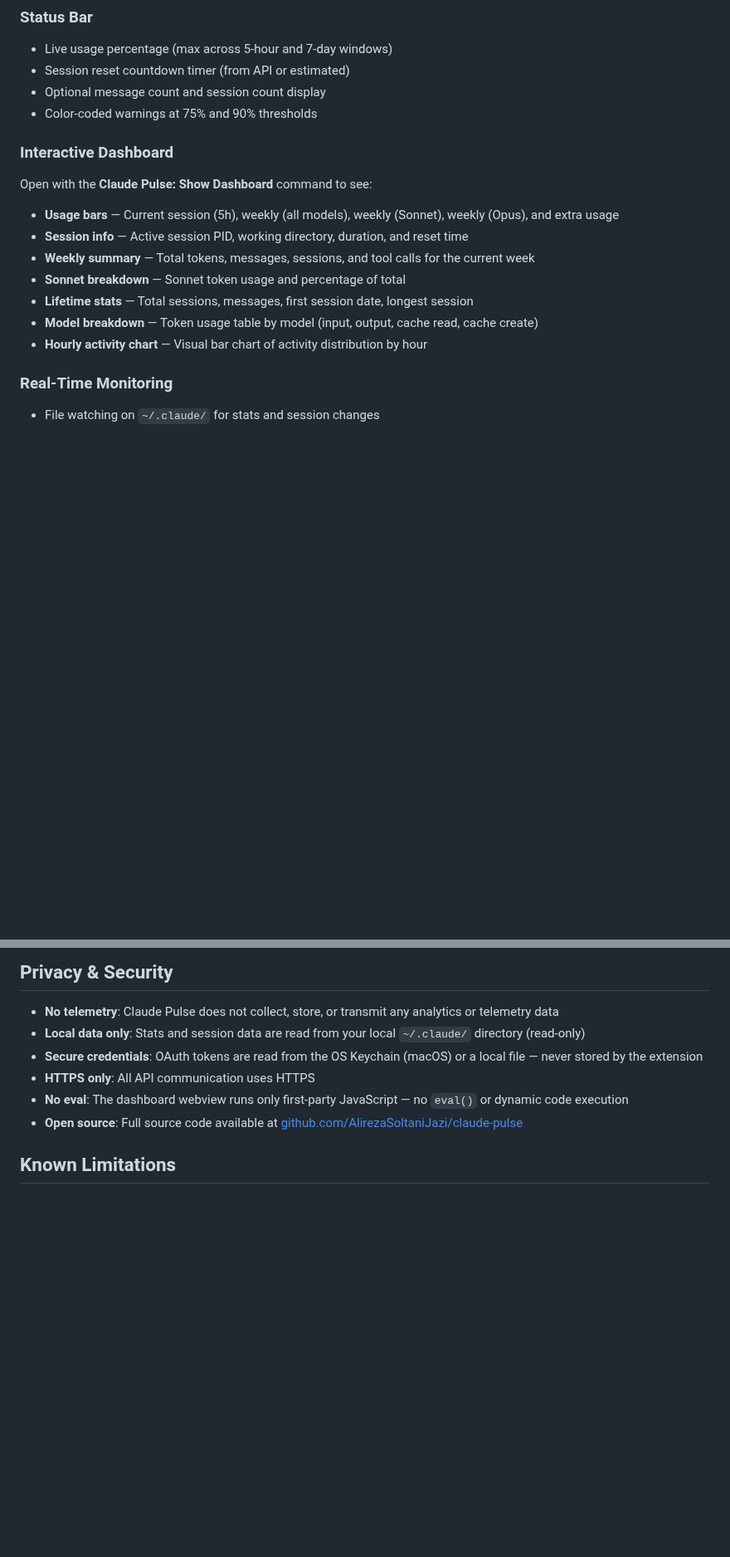
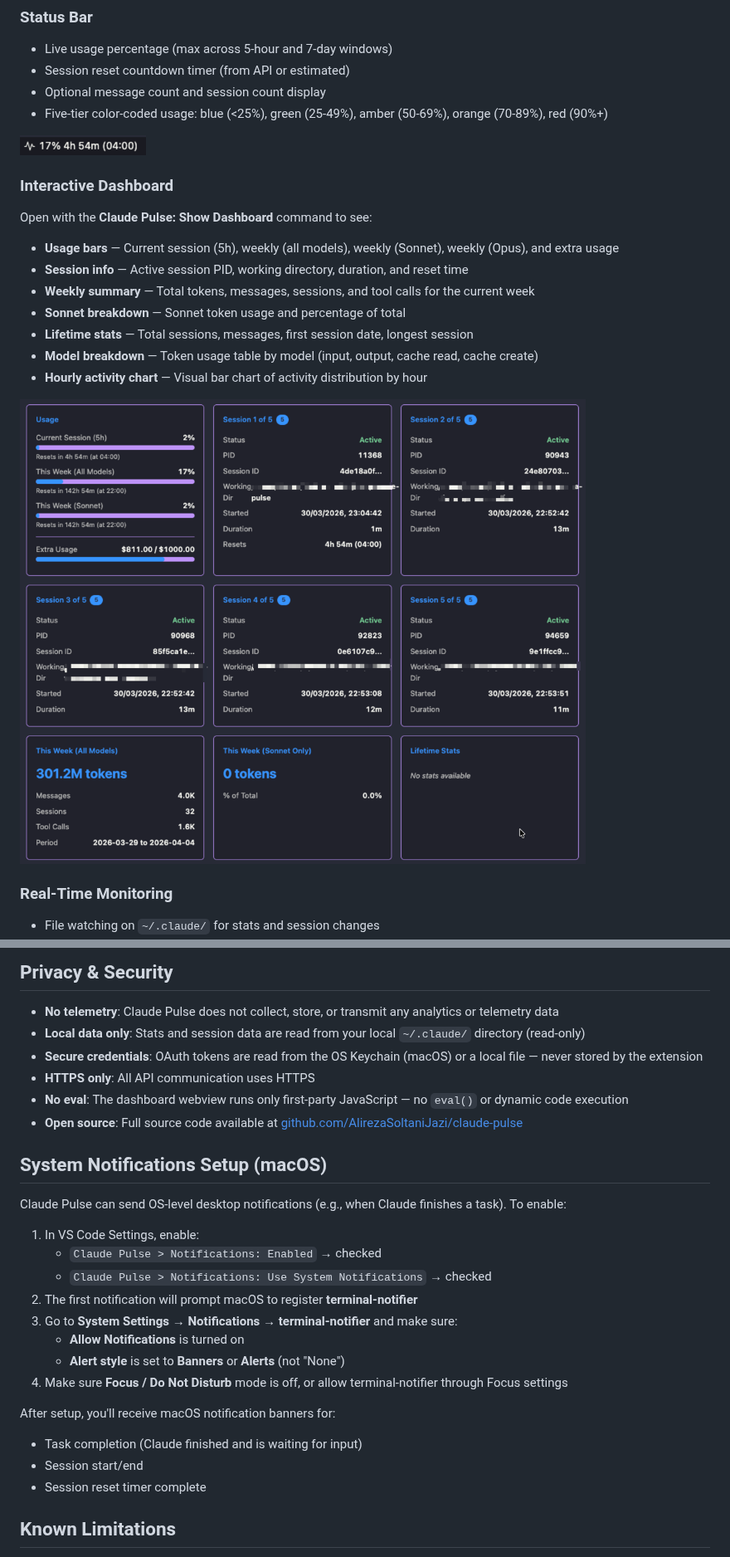
Before and after one commit to AlirezaSoltaniJazi/claude-pulse, a Markdown page: README.md, 2 parts joined by grey strips. Shown at 83% size. Drawn GitHub-style; pictures changed too: media/screenshot-dashboard.png (added), media/screenshot-statusbar.png (added); blank space fills up the shorter version.

```diff
--- a/README.md
+++ b/README.md
@@ -11,7 +11,9 @@ Claude Pulse gives you real-time visibility into your Claude Code activity — u
 - Live usage percentage (max across 5-hour and 7-day windows)
 - Session reset countdown timer (from API or estimated)
 - Optional message count and session count display
-- Color-coded warnings at 75% and 90% thresholds
+- Five-tier color-coded usage: blue (<25%), green (25-49%), amber (50-69%), orange (70-89%), red (90%+)
+
+![Status Bar](https://raw.githubusercontent.com/AlirezaSoltaniJazi/claude-pulse/main/media/screenshot-statusbar.png)
 
 ### Interactive Dashboard
 
@@ -24,6 +26,8 @@ Open with the **Claude Pulse: Show Dashboard** command to see:
 - **Lifetime stats** — Total sessions, messages, first session date, longest session
 - **Model breakdown** — Token usage table by model (input, output, cache read, cache create)
 - **Hourly activity chart** — Visual bar chart of activity distribution by hour
+
+![Dashboard](https://raw.githubusercontent.com/AlirezaSoltaniJazi/claude-pulse/main/media/screenshot-dashboard.png)
 
 ### Real-Time Monitoring
 
@@ -104,6 +108,24 @@ Claude Pulse reads data from two sources:
 - **No eval**: The dashboard webview runs only first-party JavaScript — no `eval()` or dynamic code execution
 - **Open source**: Full source code available at [github.com/AlirezaSoltaniJazi/claude-pulse](https://github.com/AlirezaSoltaniJazi/claude-pulse)
 
+## System Notifications Setup (macOS)
+
+Claude Pulse can send OS-level desktop notifications (e.g., when Claude finishes a task). To enable:
+
+1. In VS Code Settings, enable:
+   - `Claude Pulse > Notifications: Enabled` → checked
+   - `Claude Pulse > Notifications: Use System Notifications` → checked
+2. The first notification will prompt macOS to register **terminal-notifier**
+3. Go to **System Settings → Notifications → terminal-notifier** and make sure:
+   - **Allow Notifications** is turned on
+   - **Alert style** is set to **Banners** or **Alerts** (not "None")
+4. Make sure **Focus / Do Not Disturb** mode is off, or allow terminal-notifier through Focus settings
+
+After setup, you'll receive macOS notification banners for:
+- Task completion (Claude finished and is waiting for input)
+- Session start/end
+- Session reset timer complete
+
 ## Known Limitations
 
 - OAuth credential reading is currently supported on macOS (Keychain) and Linux (file-based). Windows support is not yet implemented.
```
Also changed, not shown: CHANGELOG.md (+53 -1 lines), media/pulse-icon.png, 13 other files.
